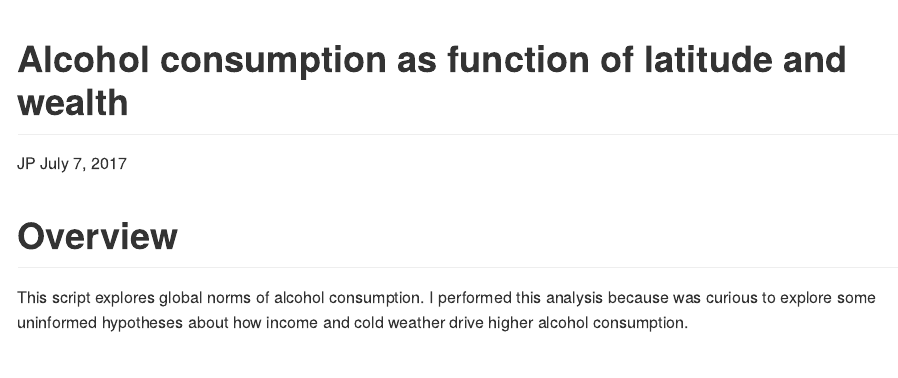
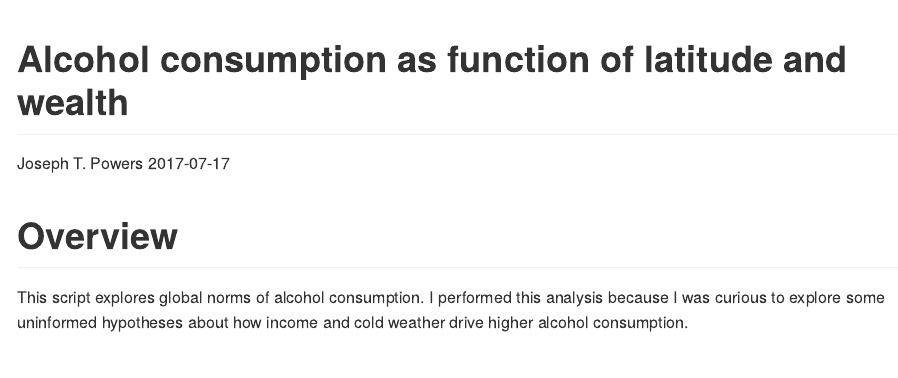
Before and after one commit to joepowers16/alcohol, an R Markdown document (analysis/drinks_eda.Rmd): the page in a window 1100 px wide, from its top. Rendered offline with R 4.5, knitr and Pandoc, with nearby package versions; some code elsewhere in the file could not run offline.

Commit message:
update date format

```diff
--- a/analysis/drinks_eda.Rmd
+++ b/analysis/drinks_eda.Rmd
@@ -1,13 +1,13 @@
 ---
 title: "Alcohol consumption as function of latitude and wealth"
-author: "JP"
-date: "July 7, 2017"
+author: "Joseph T. Powers"
+date: "2017-07-17"
 output: github_document
 always_allow_html: yes
 ---
 
 # Overview
-This script explores global norms of alcohol consumption. I performed this analysis because was curious to explore some uninformed hypotheses about how income and cold weather drive higher alcohol consumption.
+This script explores global norms of alcohol consumption. I performed this analysis because I was curious to explore some uninformed hypotheses about how income and cold weather drive higher alcohol consumption.
 
 # TL;DR:
 People in wealthy countries drink more than people in poorer countries. People drink more in cold climates, but there is an interesting reversal in the northernmost latitudes driven by wealthier countries.
```
